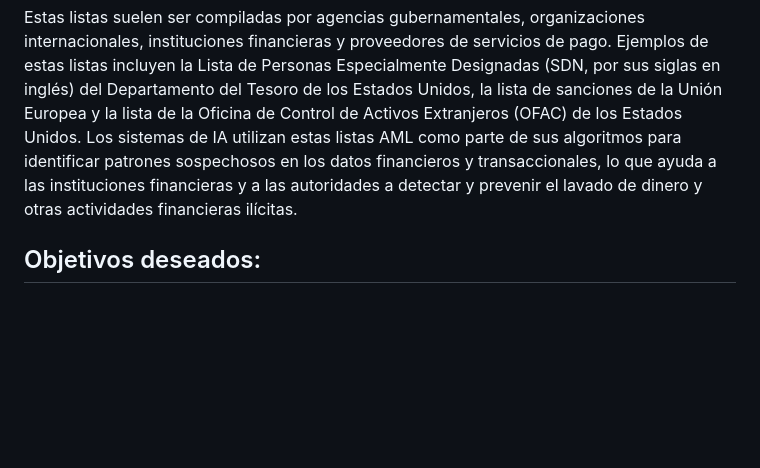
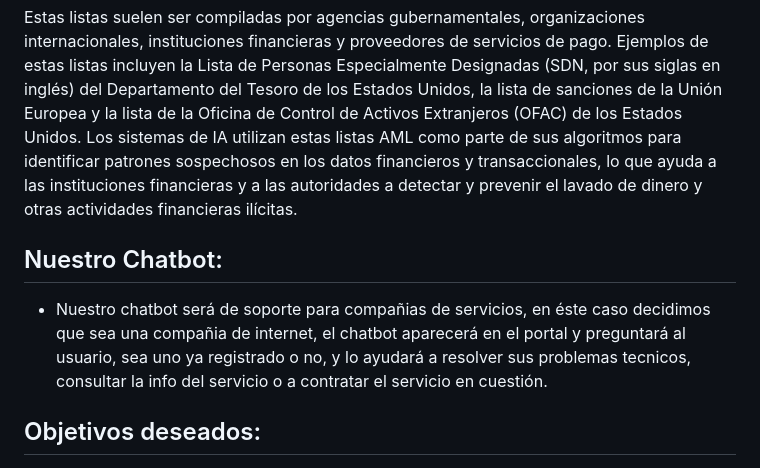
Before and after one commit to manuacostaok/chatbot, a Markdown page: README.md, the part around one of its changes. Drawn GitHub-style; blank space fills up the shorter version.

```diff
--- a/README.md
+++ b/README.md
@@ -76,6 +76,9 @@ Una lista AML en inteligencia artificial (IA) es una recopilación de nombres, e
 Estas listas suelen ser compiladas por agencias gubernamentales, organizaciones internacionales, instituciones financieras y proveedores de servicios de pago. Ejemplos de estas listas incluyen la Lista de Personas Especialmente Designadas (SDN, por sus siglas en inglés) del Departamento del Tesoro de los Estados Unidos, la lista de sanciones de la Unión Europea y la lista de la Oficina de Control de Activos Extranjeros (OFAC) de los Estados Unidos.
 Los sistemas de IA utilizan estas listas AML como parte de sus algoritmos para identificar patrones sospechosos en los datos financieros y transaccionales, lo que ayuda a las instituciones financieras y a las autoridades a detectar y prevenir el lavado de dinero y otras actividades financieras ilícitas.
 
+## Nuestro Chatbot:
+- Nuestro chatbot será de soporte para compañias de servicios, en éste caso decidimos que sea una compañia de internet, el chatbot aparecerá en el portal y preguntará al usuario, sea uno ya registrado o no, y lo ayudará a resolver sus problemas tecnicos, consultar la info del servicio o a contratar el servicio en cuestión.
+
 ## Objetivos deseados:
 
 - Demostrar la capacidad de proporcionar acceso instantáneo a información relevante sin necesidad de que el usuario busque en diferentes lugares.
```
Also changed, not shown: other parts of README.md (+2 -0 lines).
